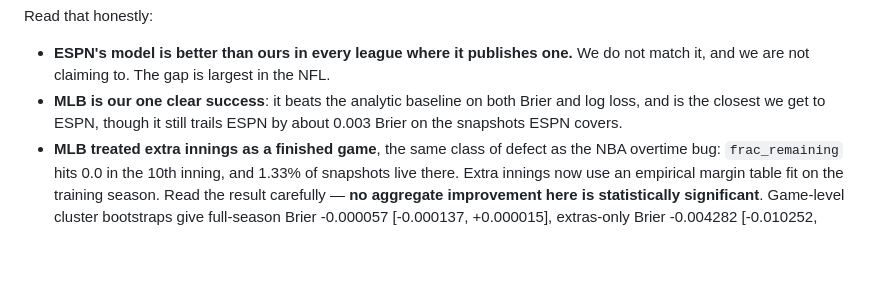
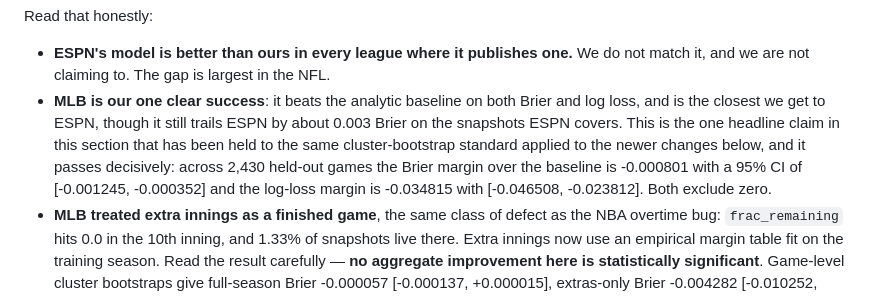
Before and after one commit to EcSky19/NHL_Analyst, a Markdown page: README.md, the part around the change. GitHub-like rendering; blank space fills up the shorter version.

Commit message:
Hold our one boasted result to the same standard as the new ones
This section now rejects several changes for failing a game-level cluster
bootstrap, so the claim it boasts about should face the same test rather
than be exempt from it.

MLB beating the two-parameter analytic baseline passes decisively. Across
2,430 held-out games the Brier margin is -0.000801 with a 95% CI of
[-0.001245, -0.000352], and the log-loss margin is -0.034815 with
[-0.046508, -0.023812]. Both exclude zero.

Recording it so the claim is documented as audited rather than assumed.

Co-authored-by: Copilot <223556219+Copilot@users.noreply.github.com>
Copilot-Session: c50f91cd-a79f-4e79-9e16-07eaf0339ff2

```diff
--- a/README.md
+++ b/README.md
@@ -204,7 +204,7 @@ All four rows are now measured on full regular seasons (~10,500 games, ~4.8M sna
 Read that honestly:
 
 - **ESPN's model is better than ours in every league where it publishes one.** We do not match it, and we are not claiming to. The gap is largest in the NFL.
-- **MLB is our one clear success**: it beats the analytic baseline on both Brier and log loss, and is the closest we get to ESPN, though it still trails ESPN by about 0.003 Brier on the snapshots ESPN covers.
+- **MLB is our one clear success**: it beats the analytic baseline on both Brier and log loss, and is the closest we get to ESPN, though it still trails ESPN by about 0.003 Brier on the snapshots ESPN covers. This is the one headline claim in this section that has been held to the same cluster-bootstrap standard applied to the newer changes below, and it passes decisively: across 2,430 held-out games the Brier margin over the baseline is -0.000801 with a 95% CI of [-0.001245, -0.000352] and the log-loss margin is -0.034815 with [-0.046508, -0.023812]. Both exclude zero.
 - **MLB treated extra innings as a finished game**, the same class of defect as the NBA overtime bug: `frac_remaining` hits 0.0 in the 10th inning, and 1.33% of snapshots live there. Extra innings now use an empirical margin table fit on the training season. Read the result carefully — **no aggregate improvement here is statistically significant**. Game-level cluster bootstraps give full-season Brier -0.000057 [-0.000137, +0.000015], extras-only Brier -0.004282 [-0.010252, +0.001359], and extras-only log loss -0.014038 [-0.033667, +0.004440]. All three span zero. The change ships on a narrower, defensible claim: for a home team trailing by one in extras (128 games) the old model predicted 0.1425 against a cluster CI of [0.2068, 0.3767] and was therefore measurably wrong, while the new model predicts 0.2929 and is inside it, with no aggregate metric regressing. This also **retracted one of our own diagnoses**: the tied-extras cell looked badly underconfident at 0.6057 vs 0.6664 across 10,425 snapshots, but those come from only 209 games and the CI [0.5859, 0.7441] contains the prediction, so that "defect" was mostly correlated snapshots being counted as independent.
 - **MLB is still systematically underconfident**, and we have not fixed it. A time-varying blend weight helped — mean prediction moved from 0.4881 to 0.5123 against an actual 0.5282, and a late one-run lead moved from 0.8041 to 0.8602 — but a one-run lead late actually wins **0.9204** of the time (n=8,827), so the model is still well short. This is an open problem, not a solved one. Unlike the tied-extras cell above, this one **survives** cluster testing and is therefore a genuine defect rather than a counting artifact: restricting to regulation snapshots with a home lead of one and at most a quarter of the game left gives 543 independent games, where the model averages 0.8190 against a cluster CI of [0.8435, 0.9045] — outside the interval.
 - **The training data was ~5x too small until recently**, and that was a real defect rather than merely a missing enhancement. The NBA sample carried a 0.5820 home-win rate against a true 0.5435, so the model had been fitting four points of sampling noise as if it were home-court advantage. Full seasons are now harvested for every league.
```
